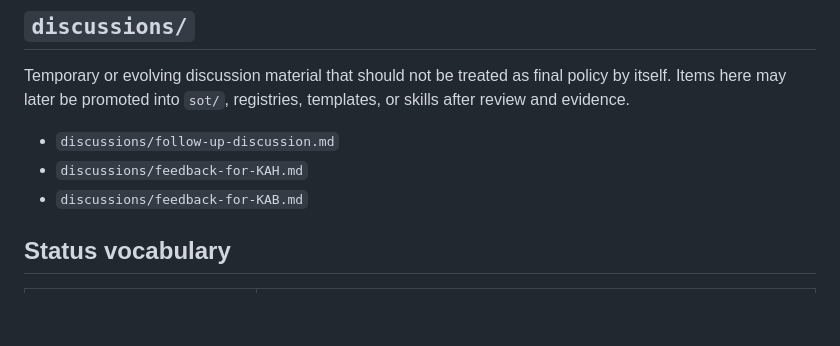
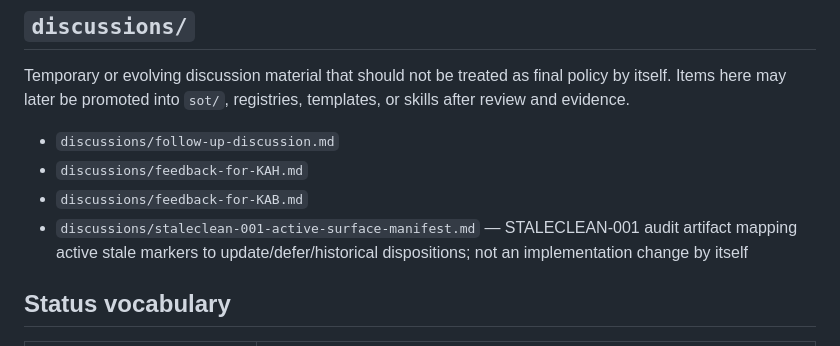
Before and after one commit to SeventeenthEarth/kkachi-agent-skills, a Markdown page: docs/README.md, the part around the change. Rendered like a GitHub page; blank space fills up the shorter version.

Commit message:
[STALECLEAN-001] Audit active KAS stale surfaces

```diff
--- a/docs/README.md
+++ b/docs/README.md
@@ -59,6 +59,7 @@ Temporary or evolving discussion material that should not be treated as final po
 - `discussions/follow-up-discussion.md`
 - `discussions/feedback-for-KAH.md`
 - `discussions/feedback-for-KAB.md`
+- `discussions/staleclean-001-active-surface-manifest.md` — STALECLEAN-001 audit artifact mapping active stale markers to update/defer/historical dispositions; not an implementation change by itself
 
 ## Status vocabulary
 
```
Also changed, not shown: docs/discussions/staleclean-001-active-surface-manifest.md (added, +112 -0 lines), docs/roadmap.md (+2 -2 lines).
